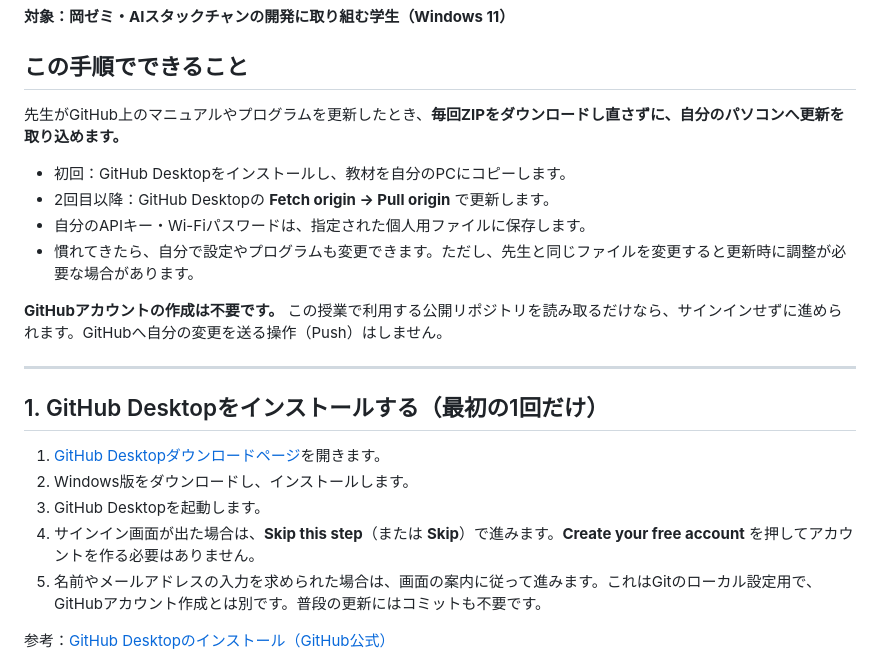
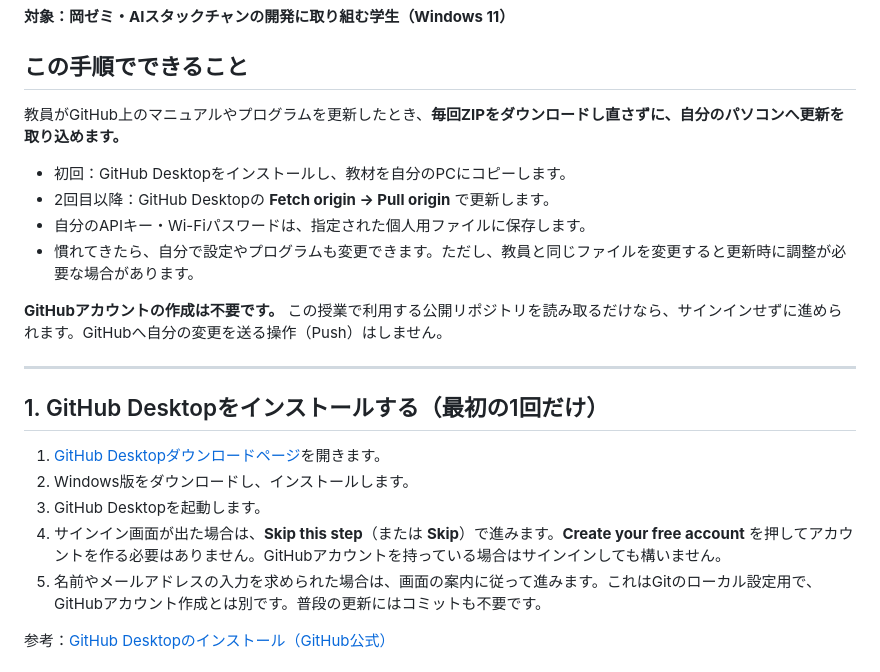
Before and after one commit to kenshin-Bit/AI_StackChan_Ex_OkaSeminar2-1, a Markdown page: GitHub_Desktop_学生用手順書.md, the part around one of its changes. Drawn GitHub-style.

```diff
--- a/GitHub_Desktop_学生用手順書.md
+++ b/GitHub_Desktop_学生用手順書.md
@@ -4,12 +4,12 @@
 
 ## この手順でできること
 
-先生がGitHub上のマニュアルやプログラムを更新したとき、**毎回ZIPをダウンロードし直さずに、自分のパソコンへ更新を取り込めます。**
+教員がGitHub上のマニュアルやプログラムを更新したとき、**毎回ZIPをダウンロードし直さずに、自分のパソコンへ更新を取り込めます。**
 
 - 初回：GitHub Desktopをインストールし、教材を自分のPCにコピーします。
 - 2回目以降：GitHub Desktopの **Fetch origin → Pull origin** で更新します。
 - 自分のAPIキー・Wi-Fiパスワードは、指定された個人用ファイルに保存します。
-- 慣れてきたら、自分で設定やプログラムも変更できます。ただし、先生と同じファイルを変更すると更新時に調整が必要な場合があります。
+- 慣れてきたら、自分で設定やプログラムも変更できます。ただし、教員と同じファイルを変更すると更新時に調整が必要な場合があります。
 
 **GitHubアカウントの作成は不要です。** この授業で利用する公開リポジトリを読み取るだけなら、サインインせずに進められます。GitHubへ自分の変更を送る操作（Push）はしません。
 
@@ -20,7 +20,7 @@
 1. [GitHub Desktopダウンロードページ](https://desktop.github.com/)を開きます。
 2. Windows版をダウンロードし、インストールします。
 3. GitHub Desktopを起動します。
-4. サインイン画面が出た場合は、**Skip this step**（または **Skip**）で進みます。**Create your free account** を押してアカウントを作る必要はありません。
+4. サインイン画面が出た場合は、**Skip this step**（または **Skip**）で進みます。**Create your free account** を押してアカウントを作る必要はありません。GitHubアカウントを持っている場合はサインインしても構いません。
 5. 名前やメールアドレスの入力を求められた場合は、画面の案内に従って進みます。これはGitのローカル設定用で、GitHubアカウント作成とは別です。普段の更新にはコミットも不要です。
 
 参考：[GitHub Desktopのインストール（GitHub公式）](https://docs.github.com/ja/desktop/installing-and-authenticating-to-github-desktop/installing-github-desktop)
```
Also changed, not shown: other parts of GitHub_Desktop_学生用手順書.md (+9 -9 lines).
